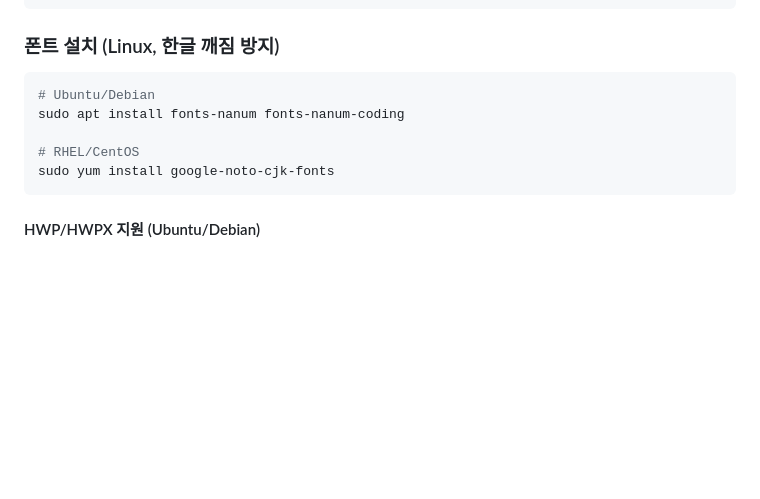
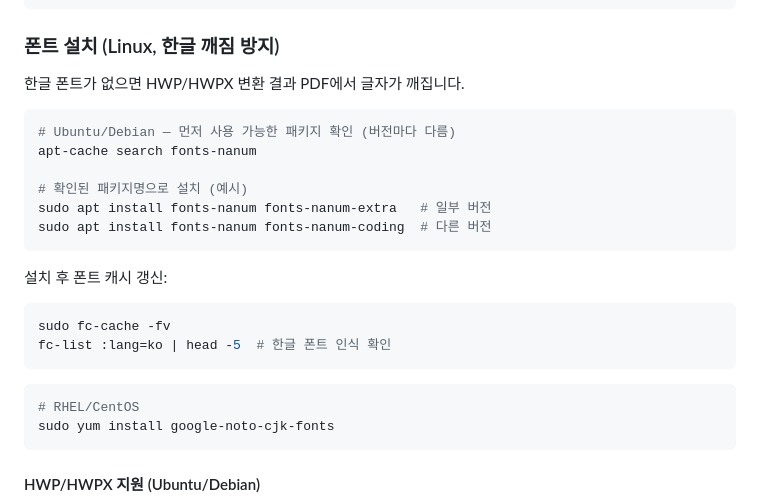
Before and after one commit to yejinzz/doc-viewer, a Markdown page: docs/project-setup.md, the part around the change. Drawn GitHub-style; blank space fills up the shorter version.

````diff
--- a/docs/project-setup.md
+++ b/docs/project-setup.md
@@ -346,10 +346,25 @@ sudo systemctl status doc-viewer
 
 ### 폰트 설치 (Linux, 한글 깨짐 방지)
 
+한글 폰트가 없으면 HWP/HWPX 변환 결과 PDF에서 글자가 깨집니다.
+
 ```bash
-# Ubuntu/Debian
-sudo apt install fonts-nanum fonts-nanum-coding
+# Ubuntu/Debian — 먼저 사용 가능한 패키지 확인 (버전마다 다름)
+apt-cache search fonts-nanum
 
+# 확인된 패키지명으로 설치 (예시)
+sudo apt install fonts-nanum fonts-nanum-extra   # 일부 버전
+sudo apt install fonts-nanum fonts-nanum-coding  # 다른 버전
+```
+
+설치 후 폰트 캐시 갱신:
+
+```bash
+sudo fc-cache -fv
+fc-list :lang=ko | head -5  # 한글 폰트 인식 확인
+```
+
+```bash
 # RHEL/CentOS
 sudo yum install google-noto-cjk-fonts
 ```
````
Also changed, not shown: docs/integration-guide.md (+1 -1 lines), docs/local-test-guide.md (+16 -0 lines).
